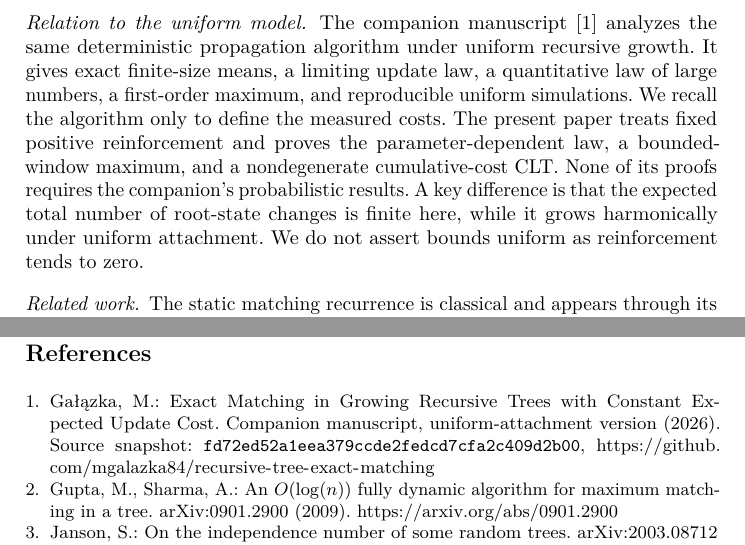
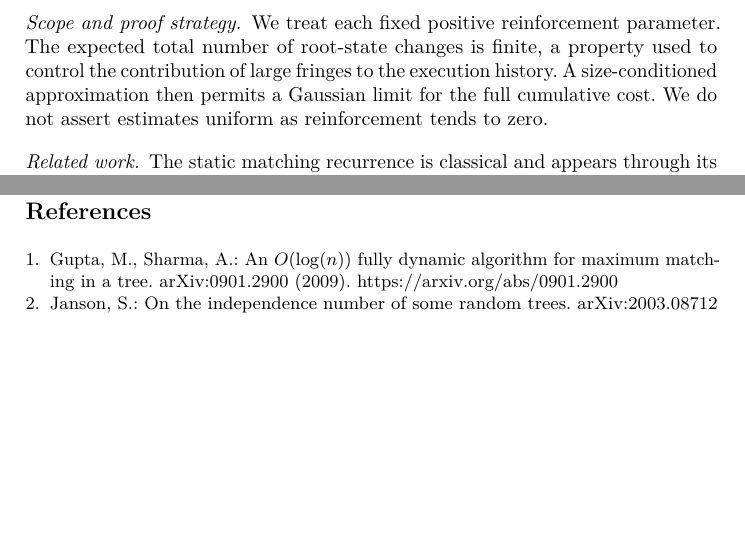
Before and after one commit to mgalazka84/recursive-tree-exact-matching, a LaTeX thesis (paper_affine/affine_matching.tex): two parts of pages 2 and 11 of 18, joined at a grey line, cut at the place of the change, the shorter picture padded with empty space. Compiled offline with pdfLaTeX.

Commit message:
Remove the uniform companion citation from the affine manuscript
Make the introduction and bibliography independent of the uniform paper,
retain attribution to the classical literature and all self-contained
proofs, and update the manuscript documentation.

```diff
--- a/paper_affine/affine_matching.tex
+++ b/paper_affine/affine_matching.tex
@@ -67,19 +67,13 @@ centering, which also gives its second-order asymptotic expansion.
 An explicit limiting update law and a weighted sensitivity comparison
 provide the local estimates needed for these global results.
 
-\paragraph{Relation to the uniform model.}
-The companion manuscript~\cite{GalazkaUniform} analyzes the same
-deterministic propagation algorithm under uniform recursive growth.
-It gives exact finite-size means, a limiting update law, a quantitative
-law of large numbers, a first-order maximum, and reproducible uniform
-simulations. We recall the algorithm only to define the measured costs.
-The present paper treats fixed positive reinforcement and proves the
-parameter-dependent law, a bounded-window maximum, and a nondegenerate
-cumulative-cost CLT. None of its proofs requires the companion's
-probabilistic results. A key difference is that the expected total
-number of root-state changes is finite here, while it grows
-harmonically under uniform attachment. We do not assert bounds uniform
-as reinforcement tends to zero.
+\paragraph{Scope and proof strategy.}
+We treat each fixed positive reinforcement parameter. The expected
+total number of root-state changes is finite, a property used to
+control the contribution of large fringes to the execution history.
+A size-conditioned approximation then permits a Gaussian limit for
+the full cumulative cost. We do not assert estimates uniform as
+reinforcement tends to zero.
 
 \paragraph{Related work.}
 The static matching recurrence is classical and appears through its
@@ -662,12 +654,6 @@ description of the maximum remain questions for further work.
 \clearpage
 \begin{thebibliography}{9}
 
-\bibitem{GalazkaUniform}
-Ga\l{}\k{a}zka, M.:
-Exact Matching in Growing Recursive Trees with Constant Expected Update Cost.
-Companion manuscript, uniform-attachment version (2026).
-Source snapshot: \texttt{fd72ed52a1eea379ccde2fedcd7cfa2c409d2b00},
-\url{https://github.com/mgalazka84/recursive-tree-exact-matching}
 \bibitem{GuptaSharma2009}
 Gupta, M., Sharma, A.:
 An $O(\log(n))$ fully dynamic algorithm for maximum matching in a tree.
```
Also changed, not shown: README.md, paper_affine/README.txt, paper_affine/affine_matching.tex (14 more changed lines).
